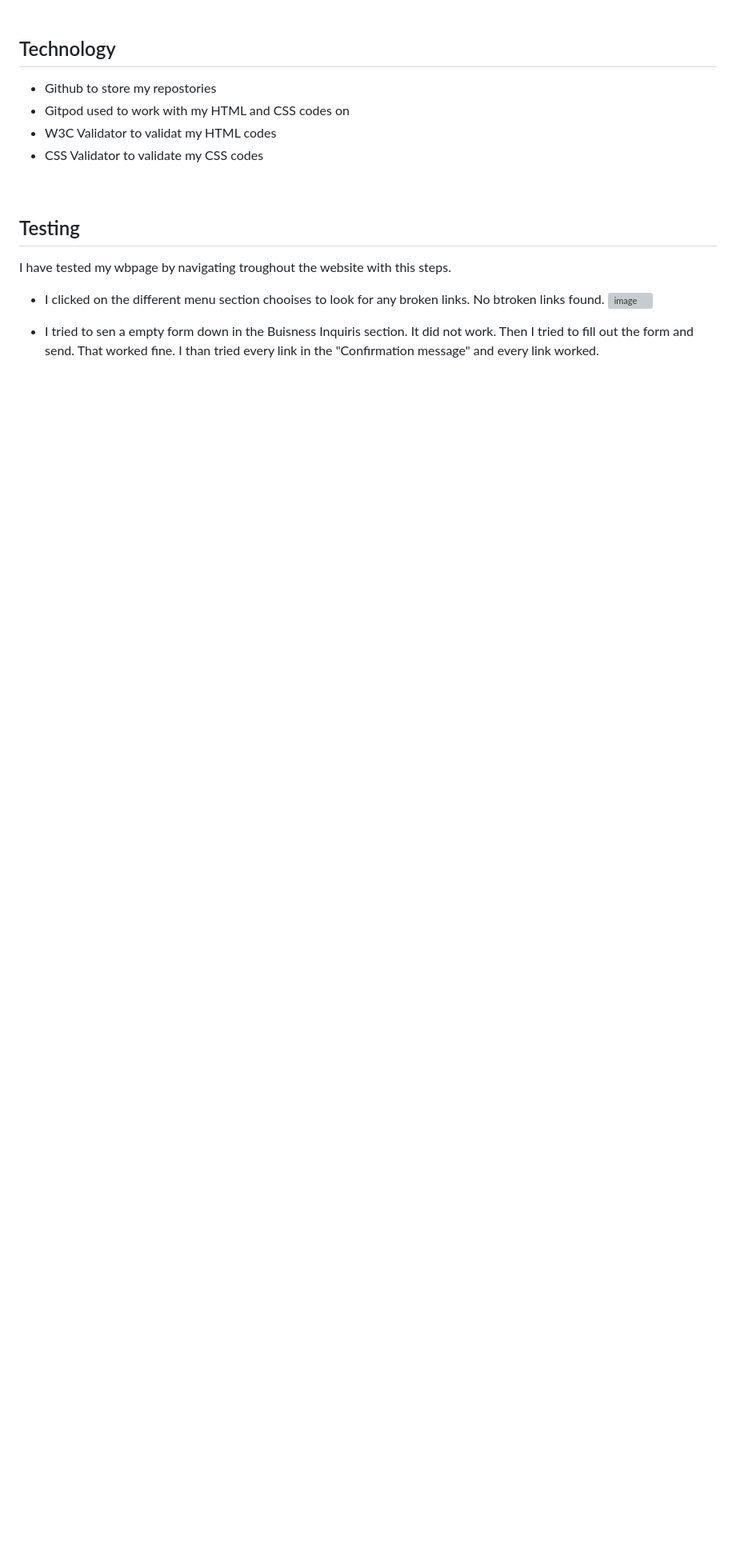
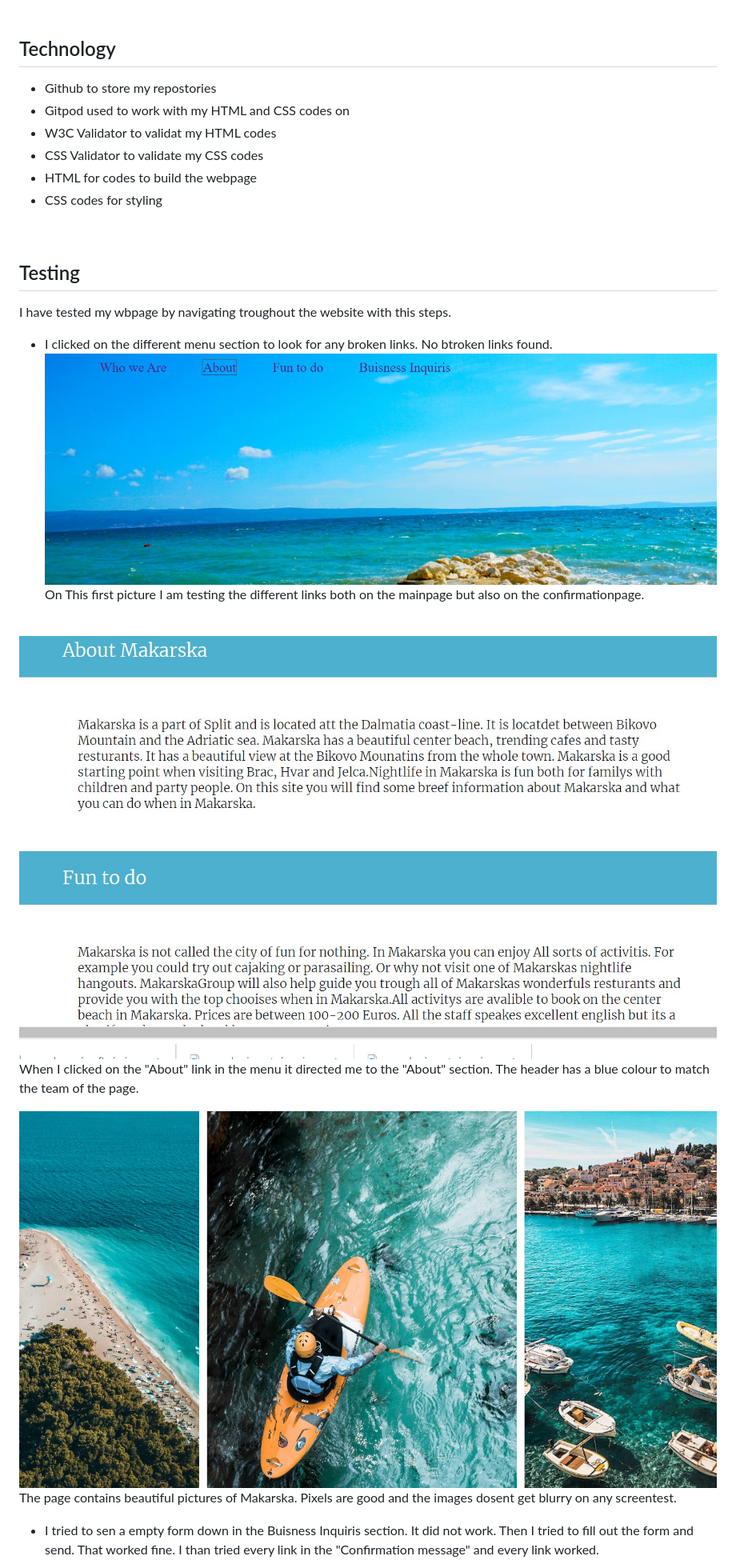
Before and after one commit to Code-Institute-Submissions/Dzananov-makarska3_SepResub, a Markdown page: README.md, the part around the change printed below. Shown: that part at 80% size. Rendered like a GitHub page; pictures changed too: imagereadme/pictures.jpg (added), imagereadme/sections.jpg (added), imagereadme/testinmenu.jpg (added); blank space fills up the shorter version; grey boxes are pictures that could not be loaded.

Commit message:
did the last stylingchanges and finished the readme

```diff
--- a/README.md
+++ b/README.md
@@ -27,13 +31,25 @@
 * Gitpod used to work with my HTML and CSS codes on
 * W3C Validator to validat my HTML codes
 * CSS Validator to validate my CSS codes
+* HTML for codes to build the webpage
+* CSS codes for styling
 <br>
 
 ## Testing
 
 I have tested my wbpage by navigating troughout the website with this steps.
-* I clicked on the different menu section chooises to look for any broken links. No btroken links found.
-![image](https://user-images.githubusercontent.com/108834853/180093984-00174115-7ec0-4234-9486-c7beb51b1ccf.png)
+* I clicked on the different menu section to look for any broken links. No btroken links found.
+![image](imagereadme/testinmenu.jpg)
+On This first picture I am testing the different links both on the mainpage but also on the confirmationpage.
+<br>
+
+![bild](imagereadme/sections.jpg)
+When I clicked on the "About" link in the menu it directed me to the "About" section. The header has a blue colour to match the team of the page.
+<br>
+
+![bild](imagereadme/pictures.jpg)
+The page contains beautiful pictures of Makarska. Pixels are good and the images dosent get blurry on any screentest.
+<br>
 
 * I tried to sen a empty form down in the Buisness Inquiris section. It did not work. Then I tried to fill out the form and send. That worked fine. I than tried every link in the "Confirmation message" and every link worked.
 
```
Also changed, not shown: other parts of README.md (+19 -14 lines), 2 other files.
